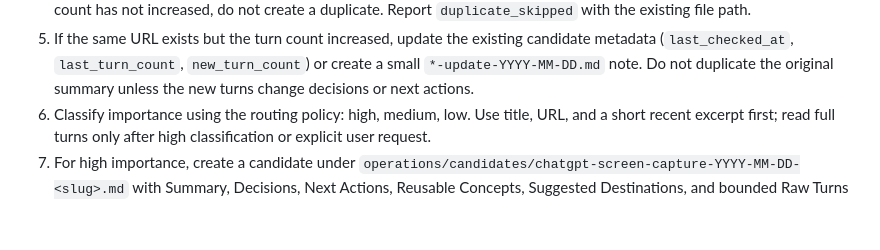
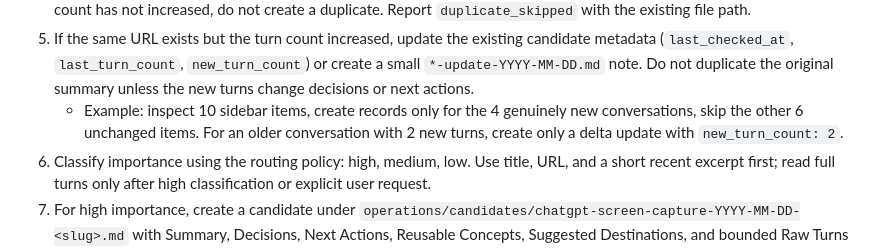
Before and after one commit to Youngkwon-Lee/physio-hermes-ops, a Markdown page: cron/prompts/chatgpt-browser-candidate-capture.md, the part around the change. GitHub-like rendering; blank space fills up the shorter version.

Commit message:
Record ChatGPT conversation delta rules

```diff
--- a/cron/prompts/chatgpt-browser-candidate-capture.md
+++ b/cron/prompts/chatgpt-browser-candidate-capture.md
@@ -21,6 +21,7 @@ Required workflow:
 3. Inspect only the current visible ChatGPT conversation or explicit user-provided pointer. Do not open or crawl private ChatGPT history.
 4. Before reading full turns, collect only title, URL, and visible/current turn count when available. Search existing `operations/candidates/` and `candidates/` for the exact `source_url`. If the same URL already exists and the turn count has not increased, do not create a duplicate. Report `duplicate_skipped` with the existing file path.
 5. If the same URL exists but the turn count increased, update the existing candidate metadata (`last_checked_at`, `last_turn_count`, `new_turn_count`) or create a small `*-update-YYYY-MM-DD.md` note. Do not duplicate the original summary unless the new turns change decisions or next actions.
+   - Example: inspect 10 sidebar items, create records only for the 4 genuinely new conversations, skip the other 6 unchanged items. For an older conversation with 2 new turns, create only a delta update with `new_turn_count: 2`.
 6. Classify importance using the routing policy: high, medium, low. Use title, URL, and a short recent excerpt first; read full turns only after high classification or explicit user request.
 7. For high importance, create a candidate under `operations/candidates/chatgpt-screen-capture-YYYY-MM-DD-<slug>.md` with Summary, Decisions, Next Actions, Reusable Concepts, Suggested Destinations, and bounded Raw Turns if needed as evidence.
 8. For medium importance, save only Summary, Decisions, Next Actions, Reusable Concepts, and Suggested Destinations.
```
